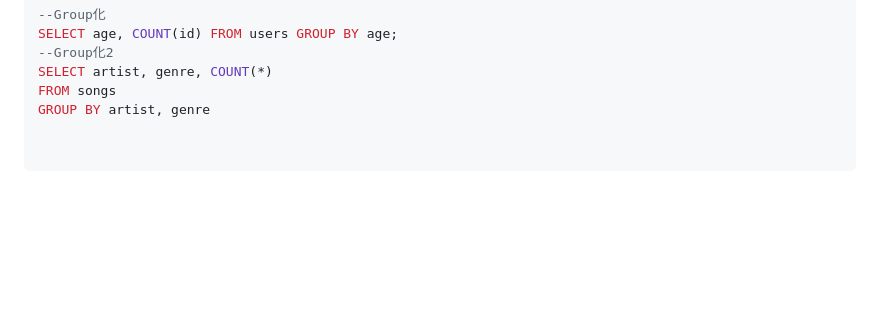
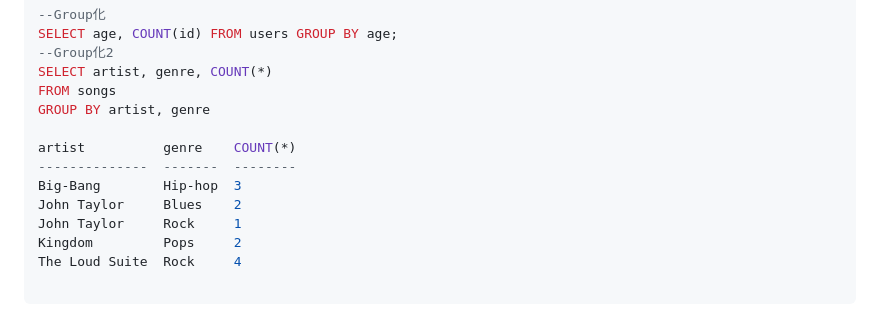
Before and after one commit to ikeda042/codeShare, a Markdown page: README.md, the part around the change. GitHub-like rendering; blank space fills up the shorter version.

````diff
--- a/README.md
+++ b/README.md
@@ -164,5 +164,12 @@ SELECT artist, genre, COUNT(*)
 FROM songs
 GROUP BY artist, genre
 
+artist          genre    COUNT(*)
+--------------  -------  --------
+Big-Bang        Hip-hop  3
+John Taylor     Blues    2
+John Taylor     Rock     1
+Kingdom         Pops     2
+The Loud Suite  Rock     4
 
 ```
````
